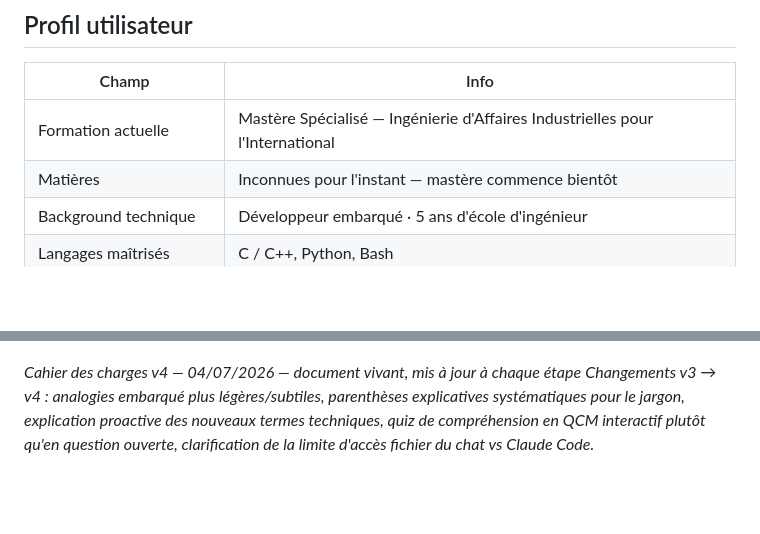
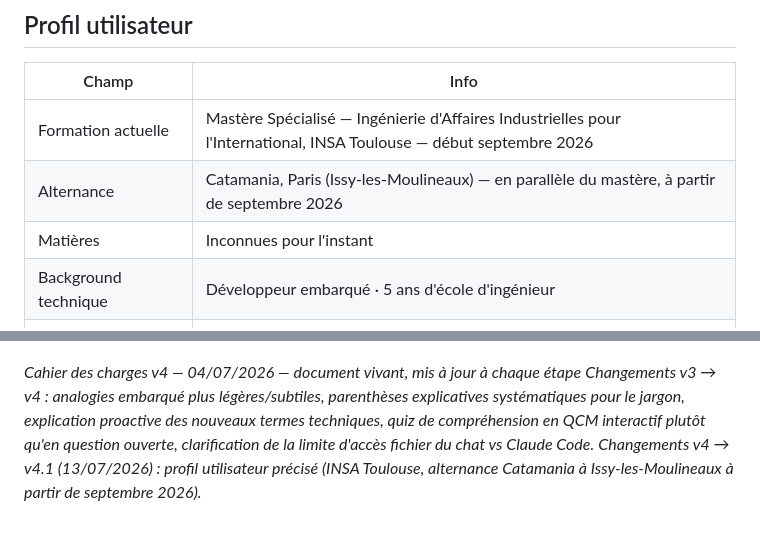
Before and after one commit to BatisteMuletta/assistant-ia, a Markdown page: cahier_des_charges.md, 2 parts joined by grey strips. Drawn GitHub-style; blank space fills up the shorter version.

```diff
--- a/cahier_des_charges.md
+++ b/cahier_des_charges.md
@@ -8,8 +8,9 @@
 
 | Champ | Info |
 |---|---|
-| Formation actuelle | Mastère Spécialisé — Ingénierie d'Affaires Industrielles pour l'International |
-| Matières | Inconnues pour l'instant — mastère commence bientôt |
+| Formation actuelle | Mastère Spécialisé — Ingénierie d'Affaires Industrielles pour l'International, INSA Toulouse — début septembre 2026 |
+| Alternance | Catamania, Paris (Issy-les-Moulineaux) — en parallèle du mastère, à partir de septembre 2026 |
+| Matières | Inconnues pour l'instant |
 | Background technique | Développeur embarqué · 5 ans d'école d'ingénieur |
 | Langages maîtrisés | C / C++, Python, Bash |
 | Éditeur | VS Code |
@@ -388,3 +389,4 @@ Schéma de chaque étape :
 
 *Cahier des charges v4 — 04/07/2026 — document vivant, mis à jour à chaque étape*
 *Changements v3 → v4 : analogies embarqué plus légères/subtiles, parenthèses explicatives systématiques pour le jargon, explication proactive des nouveaux termes techniques, quiz de compréhension en QCM interactif plutôt qu'en question ouverte, clarification de la limite d'accès fichier du chat vs Claude Code.*
+*Changements v4 → v4.1 (13/07/2026) : profil utilisateur précisé (INSA Toulouse, alternance Catamania à Issy-les-Moulineaux à partir de septembre 2026).*
```
Also changed, not shown: carnet_apprentissage.md (+23 -0 lines), layout_dashboard_etape1.md (added, +52 -0 lines).
